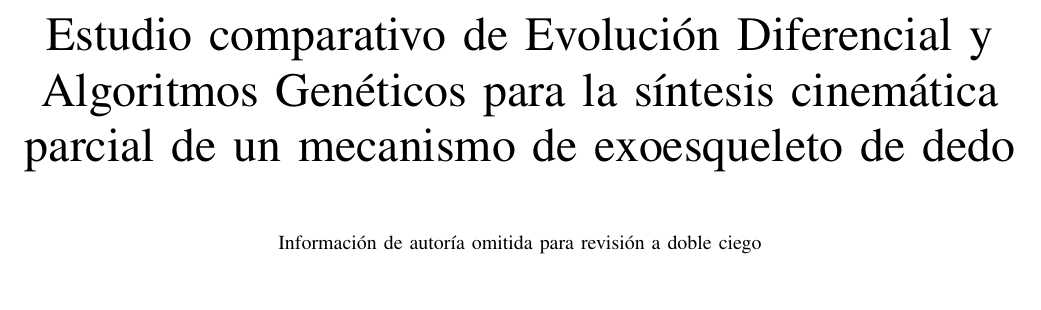
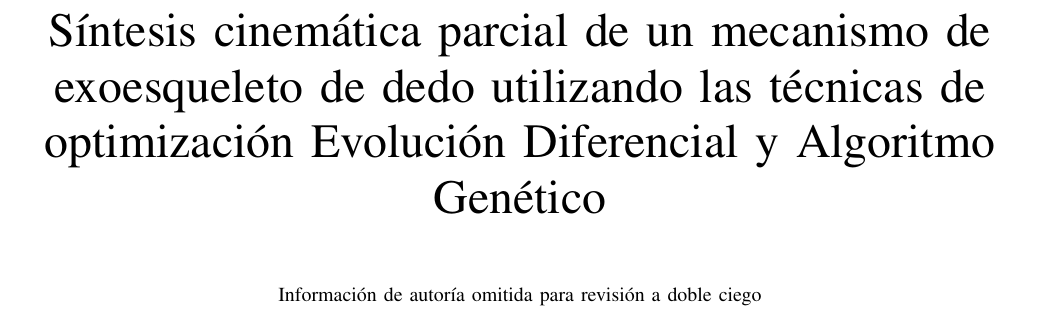
Before and after one commit to Utemita/ArticuloCOMROB, a LaTeX paper (articulo_latex/IEEE-conference-template-062824.tex): part of page 1 of 6, cut at the place of the change, the shorter picture padded with empty space. Compiled offline with pdfLaTeX; a missing font is replaced by an installed copy or a similar font; a LaTeX package or settings file that is missing is left out.

Commit message:
docs: actualiza título del artículo según propuesta del autor

```diff
--- a/articulo_latex/IEEE-conference-template-062824.tex
+++ b/articulo_latex/IEEE-conference-template-062824.tex
@@ -21,7 +21,7 @@
 
 \begin{document}
 
-\title{Estudio comparativo de Evolución Diferencial y Algoritmos Genéticos para la síntesis cinemática parcial de un mecanismo de exoesqueleto de dedo}
+\title{Síntesis cinemática parcial de un mecanismo de exoesqueleto de dedo utilizando las técnicas de optimización Evolución Diferencial y Algoritmo Genético}
 
 \author{\IEEEauthorblockN{}
 \IEEEauthorblockA{Información de autoría omitida para revisión a doble ciego}
```
